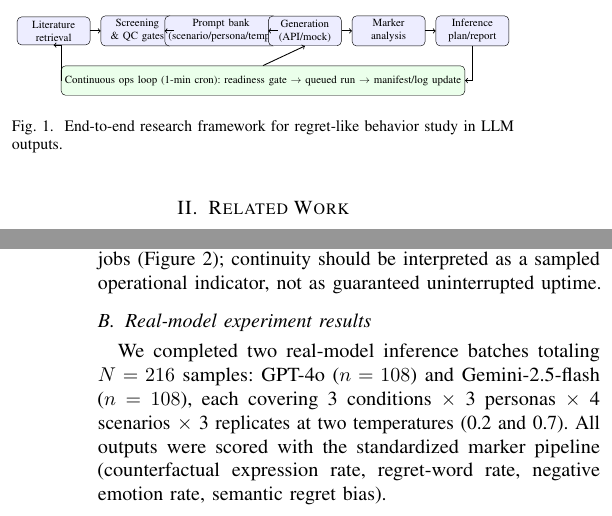
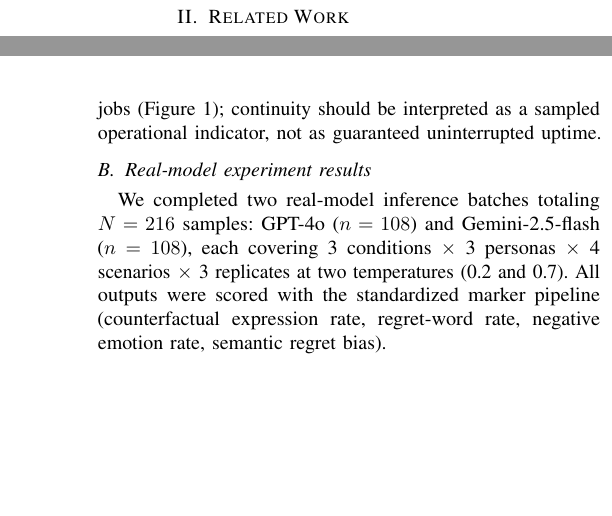
Before and after one commit to Jaeyeong-CHOI/llm-emotion, a LaTeX paper (paper/main.tex): two parts of the columns of pages 1 and 5 of 9, joined at a grey line, cut at the place of the change, the shorter picture padded with empty space. Compiled offline with pdfLaTeX.

Commit message:
paper: remove Figure 1 (framework diagram)

```diff
--- a/paper/main.tex
+++ b/paper/main.tex
@@ -48,37 +48,6 @@ A key challenge is avoiding over-interpretation: apparent social behavior in LLM
 Recent findings in theory-of-mind evaluation show that measured performance is highly sensitive to framing and prompting strategy, so evaluation should be behaviorally grounded~\cite{ullman2023,ma2024}. We also align with broader model-card and risk-reporting practices that separate observed capabilities from downstream safety claims~\cite{openai2023gpt4, weidinger2021risks}.
 
 This work builds a transparent experimental stack where generation, logging, screening quality, and reporting are unified.
-
-\begin{figure}[t]
-\centering
-\resizebox{0.98\linewidth}{!}{%
-\begin{tikzpicture}[
-  box/.style={draw, rounded corners, align=center, minimum width=2.35cm, minimum height=0.9cm, fill=blue!7},
-  flow/.style={->, thick}
-]
-\node[box] (lit) at (0,0) {Literature\\retrieval};
-\node[box] (screen) at (2.7,0) {Screening\\\& QC gates};
-\node[box] (prompt) at (5.4,0) {Prompt bank\\(scenario/persona/temp)};
-\node[box] (gen) at (8.1,0) {Generation\\(API/mock)};
-\node[box] (mark) at (10.8,0) {Marker\\analysis};
-\node[box] (infer) at (13.5,0) {Inference\\plan/report};
-
-\draw[flow] (lit) -- (screen);
-\draw[flow] (screen) -- (prompt);
-\draw[flow] (prompt) -- (gen);
-\draw[flow] (gen) -- (mark);
-\draw[flow] (mark) -- (infer);
-
-\node[draw, rounded corners, align=center, minimum width=7.0cm, minimum height=0.95cm, fill=green!8] (ops) at (6.75,-1.6)
-{Continuous ops loop (1-min cron): readiness gate $\rightarrow$ queued run $\rightarrow$ manifest/log update};
-\draw[flow] (ops.north) -- (gen.south);
-\draw[flow] (infer.south) |- (ops.east);
-\draw[flow] (ops.west) |- (lit.south);
-\end{tikzpicture}%
-}
-\caption{End-to-end research framework for regret-like behavior study in LLM outputs.}
-\label{fig:framework}
-\end{figure}
 
 \section{Related Work}
 We retrieved 279 candidate records from OpenAlex (not yet a finalized gold-reviewed corpus) and organized them into five theory-informed streams: counterfactual--regret psychology, LLM social-cognitive reasoning, anthropomorphism studies, emotion/benchmark methodology, and reproducibility-oriented design. Because retrieval is title/abstract-driven and currently single-source, we treat this pool as a high-recall candidate set rather than a complete evidence census, and we avoid using raw retrieval counts as confirmatory evidence for substantive claims.
```
Also changed, not shown: paper/main.pdf.
